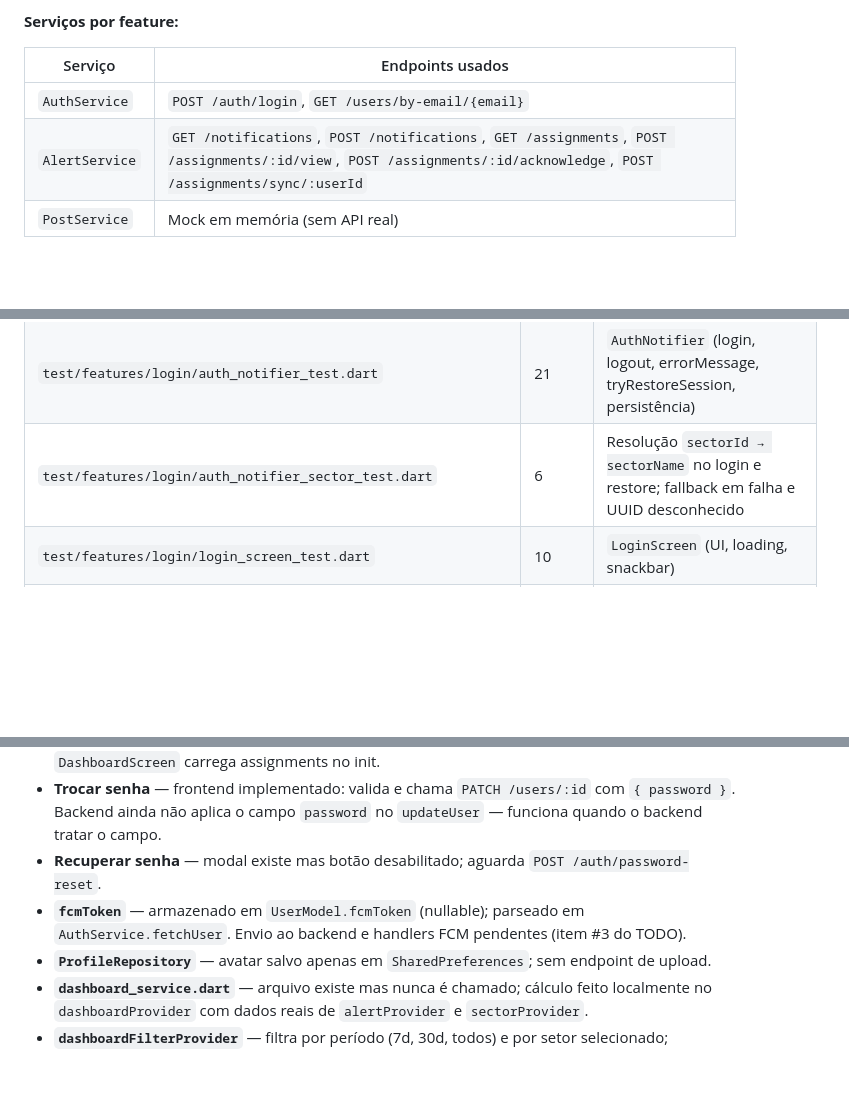
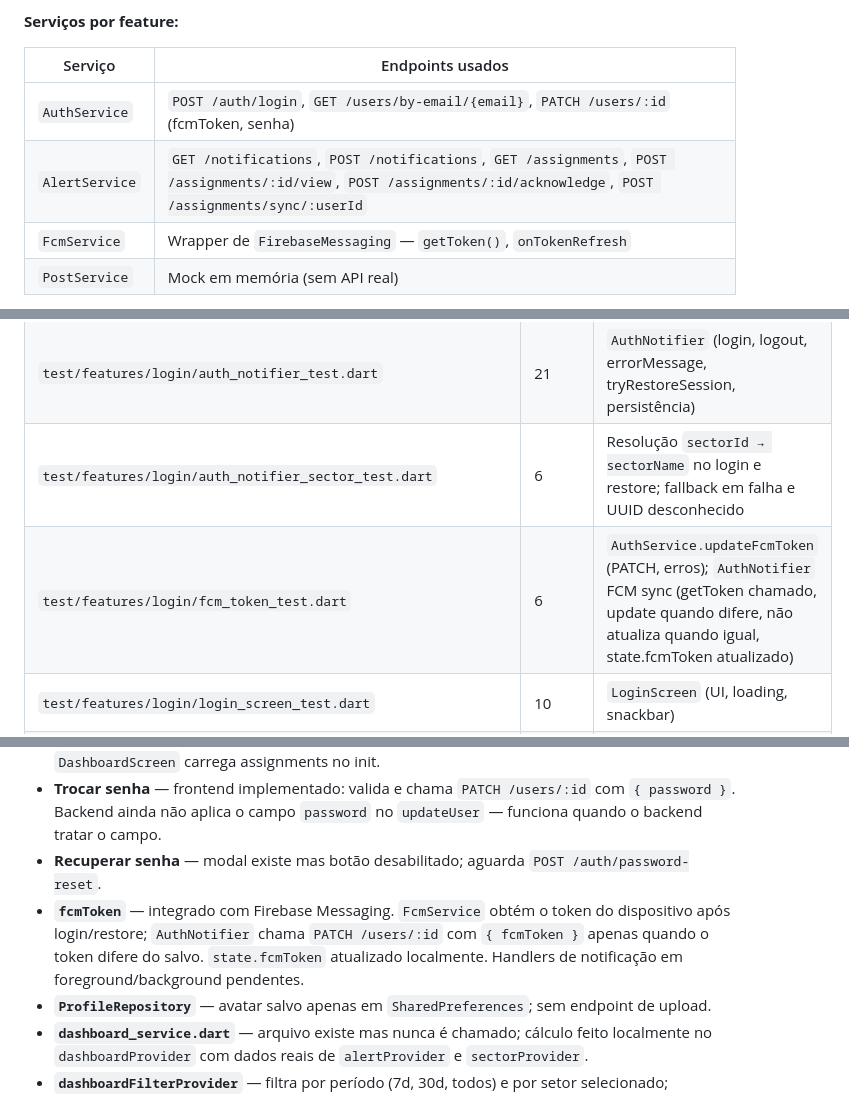
Before and after one commit to arthurRocha01/NOTIF, a Markdown page: .frontend-architecture.md, 3 parts joined by grey strips. Drawn GitHub-style; blank space fills up the shorter version.

Commit message:
atualiza docs: 184 testes, integração FCM documentada
Co-Authored-By: Claude Sonnet 4.6 <noreply@anthropic.com>

```diff
--- a/.frontend-architecture.md
+++ b/.frontend-architecture.md
@@ -114,8 +114,9 @@ AlertState {
 
 | Serviço | Endpoints usados |
 |---|---|
-| `AuthService` | `POST /auth/login`, `GET /users/by-email/{email}` |
+| `AuthService` | `POST /auth/login`, `GET /users/by-email/{email}`, `PATCH /users/:id` (fcmToken, senha) |
 | `AlertService` | `GET /notifications`, `POST /notifications`, `GET /assignments`, `POST /assignments/:id/view`, `POST /assignments/:id/acknowledge`, `POST /assignments/sync/:userId` |
+| `FcmService` | Wrapper de `FirebaseMessaging` — `getToken()`, `onTokenRefresh` |
 | `PostService` | Mock em memória (sem API real) |
 
 `AuthService` e `AlertService` injetam `http.Client` e `baseUrl` para testabilidade, usando `ApiClient.baseUrl` como padrão.
@@ -303,6 +304,7 @@ lib/features/sectors/
 | `test/features/login/auth_service_test.dart` | 17 | `AuthService` (login, fetchUser, erros) |
 | `test/features/login/auth_notifier_test.dart` | 21 | `AuthNotifier` (login, logout, errorMessage, tryRestoreSession, persistência) |
 | `test/features/login/auth_notifier_sector_test.dart` | 6 | Resolução `sectorId → sectorName` no login e restore; fallback em falha e UUID desconhecido |
+| `test/features/login/fcm_token_test.dart` | 6 | `AuthService.updateFcmToken` (PATCH, erros); `AuthNotifier` FCM sync (getToken chamado, update quando difere, não atualiza quando igual, state.fcmToken atualizado) |
 | `test/features/login/login_screen_test.dart` | 10 | `LoginScreen` (UI, loading, snackbar) |
 | `test/features/alerts/alert_model_test.dart` | 21 | `AlertModel.fromJson`, `AssignmentModel.fromJson` (incl. `notificationTitle`, `notificationMessage`), propriedades derivadas |
 | `test/features/alerts/alert_service_test.dart` | 14 | `AlertService` (GET/POST notifications, GET/PATCH assignments) |
@@ -333,7 +335,7 @@ Stack de teste: `flutter_test` + `mocktail`. `TokenStorage` injetável via `toke
 - **Supervisores recebem assignments** — aba "Minhas notificações" no `AlertAdminScreen` + `DashboardScreen` carrega assignments no init.
 - **Trocar senha** — frontend implementado: valida e chama `PATCH /users/:id` com `{ password }`. Backend ainda não aplica o campo `password` no `updateUser` — funciona quando o backend tratar o campo.
 - **Recuperar senha** — modal existe mas botão desabilitado; aguarda `POST /auth/password-reset`.
-- **`fcmToken`** — armazenado em `UserModel.fcmToken` (nullable); parseado em `AuthService.fetchUser`. Envio ao backend e handlers FCM pendentes (item #3 do TODO).
+- **`fcmToken`** — integrado com Firebase Messaging. `FcmService` obtém o token do dispositivo após login/restore; `AuthNotifier` chama `PATCH /users/:id` com `{ fcmToken }` apenas quando o token difere do salvo. `state.fcmToken` atualizado localmente. Handlers de notificação em foreground/background pendentes.
 - **`ProfileRepository`** — avatar salvo apenas em `SharedPreferences`; sem endpoint de upload.
 - **`dashboard_service.dart`** — arquivo existe mas nunca é chamado; cálculo feito localmente no `dashboardProvider` com dados reais de `alertProvider` e `sectorProvider`.
 - **`dashboardFilterProvider`** — filtra por período (7d, 30d, todos) e por setor selecionado; `dashboardProvider` reage automaticamente ao filtro.
```
Also changed, not shown: other parts of .frontend-architecture.md (+1 -1 lines).
